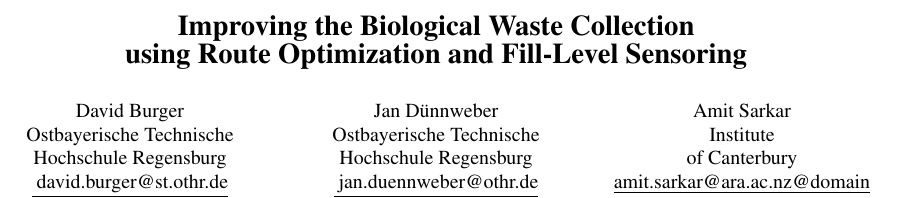
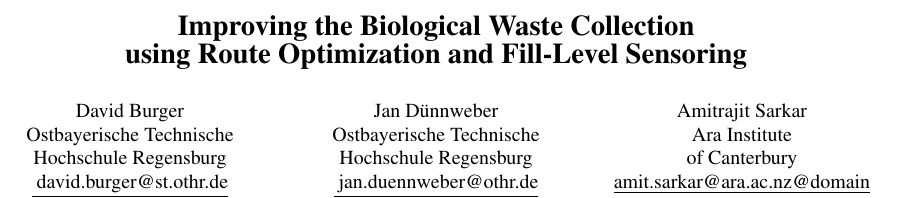
Before and after one commit to JanDuennweber/HICSS19, a LaTeX paper (abstract.tex): part of page 1 of 2, cut so that both start at the same text. Compiled offline with pdfLaTeX.

Commit message:
Update abstract.tex

```diff
--- a/abstract.tex
+++ b/abstract.tex
@@ -27,8 +27,8 @@
   Jan D{\"u}nnweber  \\
   Ostbayerische Technische \\ Hochschule Regensburg \\
   {\underline{ jan.duennweber@othr.de} }\\\And
-  Amit Sarkar \\
-  Institute \\ of Canterbury \\
+  Amitrajit Sarkar \\
+ Ara Institute \\ of Canterbury \\
   {\underline{amit.sarkar@ara.ac.nz@domain}} \\}
 
 \date{}
```
